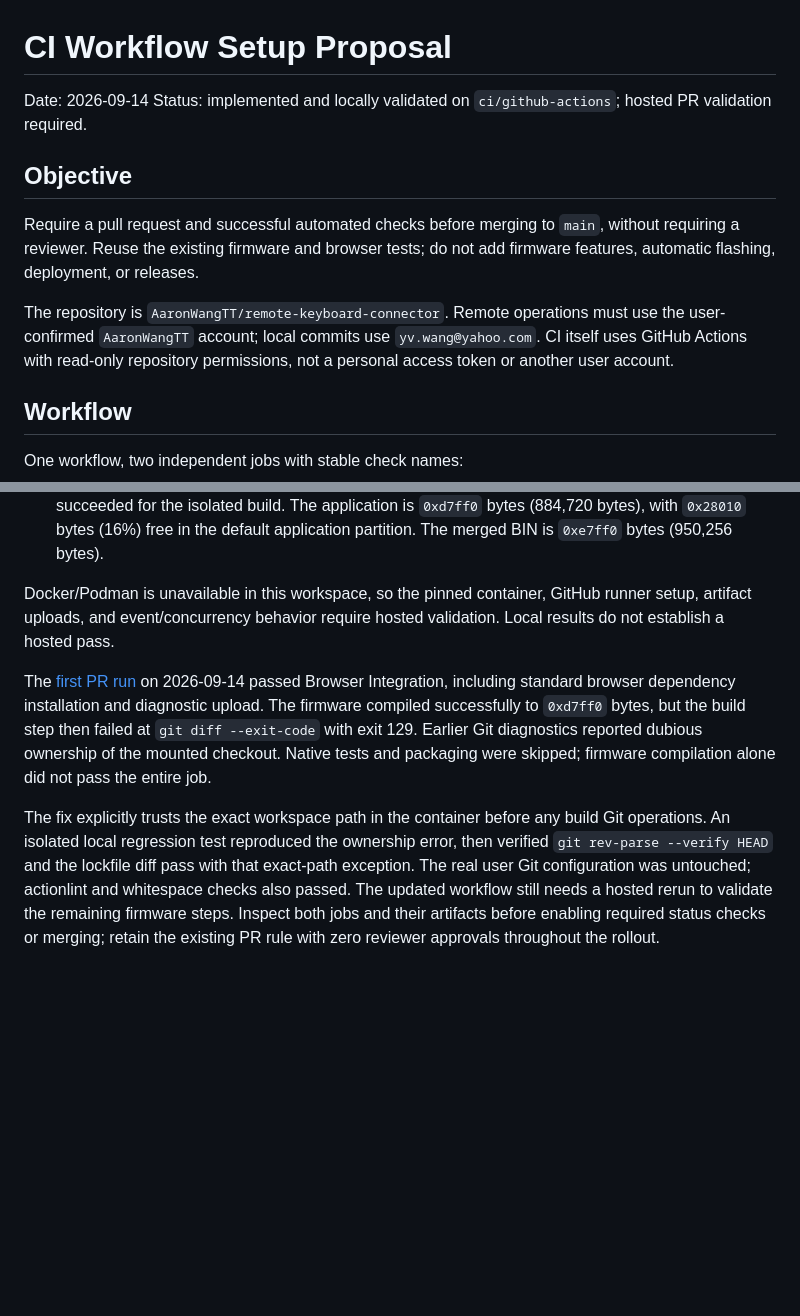
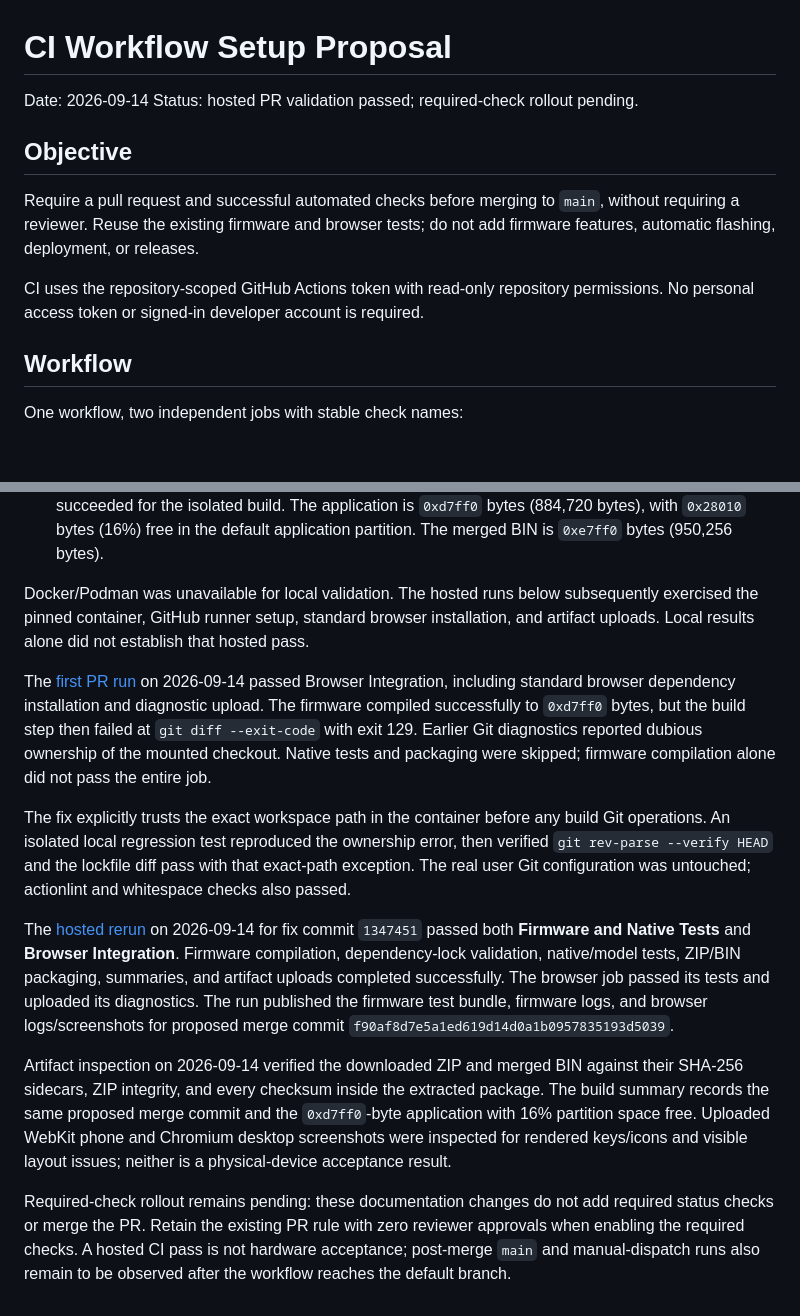
Before and after one commit to AaronWangTT/remote-keyboard-connector, a Markdown page: docs/ci-workflow-proposal.md, 2 parts joined by grey strips. Drawn GitHub-style; blank space fills up the shorter version.

Commit message:
docs(ci): address hosted validation review feedback
Record the initial hosted failure and successful rerun with artifact verification, remove personal account instructions from the public proposal, and keep required-check rollout pending.

```diff
--- a/docs/ci-workflow-proposal.md
+++ b/docs/ci-workflow-proposal.md
@@ -1,7 +1,7 @@
 # CI Workflow Setup Proposal
 
 Date: 2026-09-14
-Status: implemented and locally validated on `ci/github-actions`; hosted PR validation required.
+Status: hosted PR validation passed; required-check rollout pending.
 
 ## Objective
 
@@ -9,10 +9,8 @@ Require a pull request and successful automated checks before merging to `main`,
 without requiring a reviewer. Reuse the existing firmware and browser tests;
 do not add firmware features, automatic flashing, deployment, or releases.
 
-The repository is `AaronWangTT/remote-keyboard-connector`. Remote operations must
-use the user-confirmed `AaronWangTT` account; local commits use
-`yv.wang@yahoo.com`. CI itself uses GitHub Actions with read-only repository
-permissions, not a personal access token or another user account.
+CI uses the repository-scoped GitHub Actions token with read-only repository
+permissions. No personal access token or signed-in developer account is required.
 
 ## Workflow
 
@@ -155,9 +153,10 @@ Local validation passed on 2026-09-14:
   `0xd7ff0` bytes (884,720 bytes), with `0x28010` bytes (16%) free in the default
   application partition. The merged BIN is `0xe7ff0` bytes (950,256 bytes).
 
-Docker/Podman is unavailable in this workspace, so the pinned container,
-GitHub runner setup, artifact uploads, and event/concurrency behavior require
-hosted validation. Local results do not establish a hosted pass.
+Docker/Podman was unavailable for local validation. The hosted runs below
+subsequently exercised the pinned container, GitHub runner setup, standard
+browser installation, and artifact uploads. Local results alone did not
+establish that hosted pass.
 
 The [first PR run](https://github.com/AaronWangTT/remote-keyboard-connector/actions/runs/34860547440)
 on 2026-09-14 passed Browser Integration, including standard browser dependency
@@ -171,7 +170,25 @@ The fix explicitly trusts the exact workspace path in the container before any
 build Git operations. An isolated local regression test reproduced the ownership
 error, then verified `git rev-parse --verify HEAD` and the lockfile diff pass
 with that exact-path exception. The real user Git configuration was untouched;
-actionlint and whitespace checks also passed. The updated workflow still needs
-a hosted rerun to validate the remaining firmware steps. Inspect both jobs and
-their artifacts before enabling required status checks or merging; retain the
-existing PR rule with zero reviewer approvals throughout the rollout.
+actionlint and whitespace checks also passed.
+
+The [hosted rerun](https://github.com/AaronWangTT/remote-keyboard-connector/actions/runs/34861221888)
+on 2026-09-14 for fix commit `1347451` passed both **Firmware and Native Tests**
+and **Browser Integration**. Firmware compilation, dependency-lock validation,
+native/model tests, ZIP/BIN packaging, summaries, and artifact uploads completed
+successfully. The browser job passed its tests and uploaded its diagnostics.
+The run published the firmware test bundle, firmware logs, and browser
+logs/screenshots for proposed merge commit `f90af8d7e5a1ed619d14d0a1b0957835193d5039`.
+
+Artifact inspection on 2026-09-14 verified the downloaded ZIP and merged BIN
+against their SHA-256 sidecars, ZIP integrity, and every checksum inside the
+extracted package. The build summary records the same proposed merge commit
+and the `0xd7ff0`-byte application with 16% partition space free. Uploaded WebKit
+phone and Chromium desktop screenshots were inspected for rendered keys/icons
+and visible layout issues; neither is a physical-device acceptance result.
+
+Required-check rollout remains pending: these documentation changes do not add
+required status checks or merge the PR. Retain the existing PR rule with zero
+reviewer approvals when enabling the required checks. A hosted CI pass
+is not hardware acceptance; post-merge `main` and manual-dispatch runs also remain
+to be observed after the workflow reaches the default branch.
```
Also changed, not shown: README.md (+8 -5 lines).
